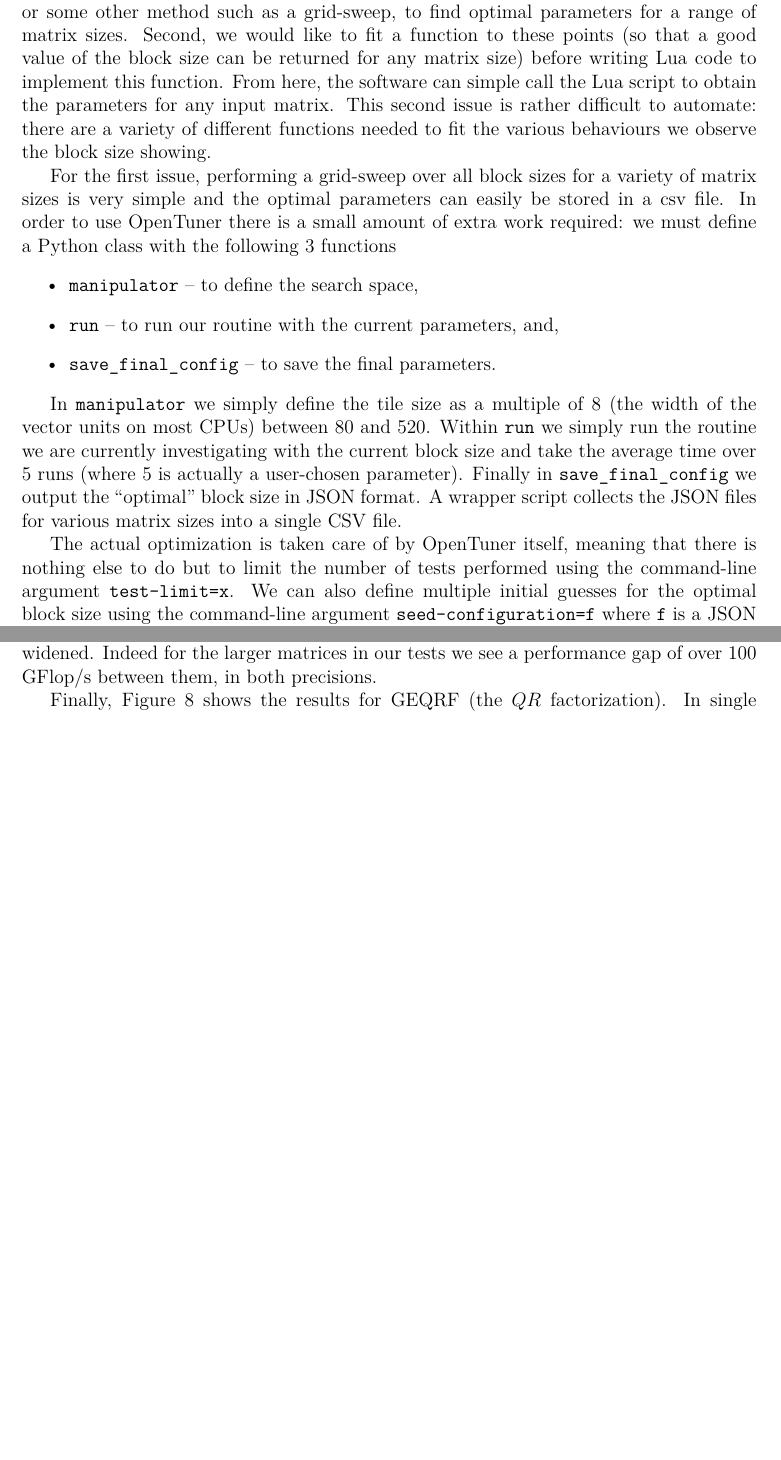
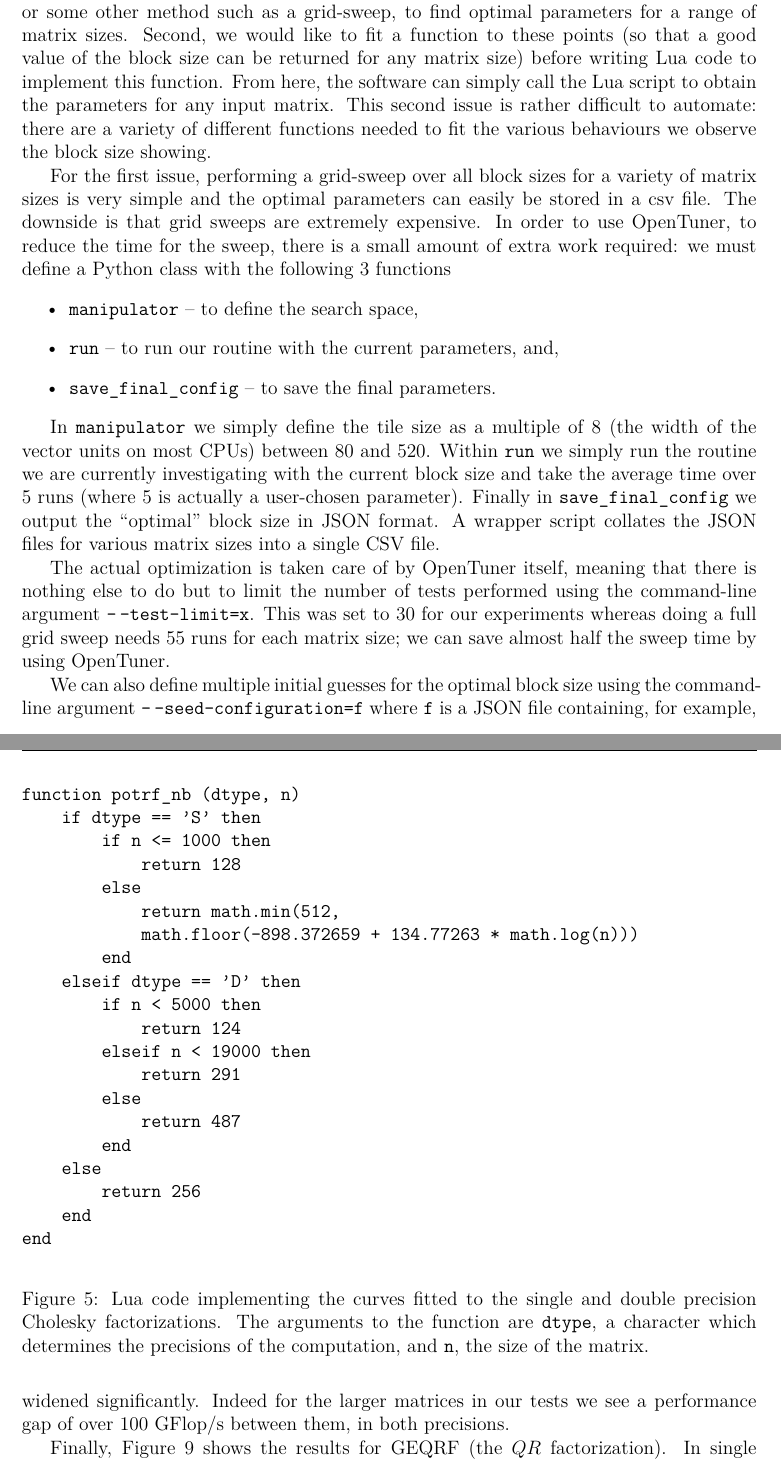
Before and after one commit to mawussi/Deliverables, a LaTeX document (m18_reports/autotuning/autotuning.tex): two parts of pages 6 and 10 of 11 before the commit and two parts of pages 6 and 10 of 12 after it, joined at a grey line, cut so that both start at the same text, the shorter picture padded with empty space. Compiled offline with pdfLaTeX.

Commit message:
Updated autotuning and abstract of bidiagonal.

```diff
--- a/m18_reports/autotuning/autotuning.tex
+++ b/m18_reports/autotuning/autotuning.tex
@@ -528,7 +528,7 @@ we would like to fit a function to these points
 can be returned for any matrix size)
 before writing Lua code to implement this function.
 From here,
-the software can simple call the Lua script to obtain
+the software can simply call the Lua script to obtain
 the parameters for any input matrix.
 This second issue is rather difficult to automate:
 there are a variety of different functions needed to
@@ -539,8 +539,10 @@ performing a grid-sweep over all block sizes for
 a variety of matrix sizes
 is very simple and the optimal parameters can easily be
 stored in a csv file.
-In order to use OpenTuner there is a small amount of
-extra work required:
+The downside is that grid sweeps are extremely expensive.
+In order to use OpenTuner,
+to reduce the time for the sweep,
+there is a small amount of extra work required:
 we must define a Python class with the following 3 functions
 \begin{itemize}
 \item \texttt{manipulator} -- to define the search space,
@@ -557,14 +559,18 @@ investigating with the current block size and take the average time
 over $5$ runs (where $5$ is actually a user-chosen parameter).
 Finally in \texttt{save\_final\_config} we output the
 ``optimal'' block size in JSON format.
-A wrapper script collects the JSON files for various matrix sizes
+A wrapper script collates the JSON files for various matrix sizes
 into a single CSV file.
 
 The actual optimization is taken care of by OpenTuner itself,
 meaning that there is nothing else to do but to limit
 the number of tests performed using the command-line argument
-\texttt{\-\-test-limit=x}.
+\texttt{-$\,$-test-limit=x}.
+This was set to $30$ for our experiments whereas doing a full
+grid sweep needs $55$ runs for each matrix size;
+we can save almost half the sweep time by using OpenTuner.
+
 We can also define multiple initial guesses for the optimal
 block size using the command-line argument
-\texttt{\-\-seed-configuration=f} where \texttt{f} is a JSON
+\texttt{-$\,$-seed-configuration=f} where \texttt{f} is a JSON
 file containing, for example, \texttt{\{``blocksize'': 256\}}.
@@ -696,6 +702,37 @@ Note that even performing the same routine in different
 precisions can lead to drastically differing behaviours
 (compare Figures~\ref{fig.fit_log}~and~\ref{fig.fit_step}).
 
+\begin{figure}[ht]
+  \centering
+\begin{verbatim}
+function potrf_nb (dtype, n)
+    if dtype == 'S' then
+        if n <= 1000 then
+            return 128
+        else
+            return math.min(512,
+            math.floor(-898.372659 + 134.77263 * math.log(n)))
+        end
+    elseif dtype == 'D' then
+        if n < 5000 then
+       	    return 124
+        elseif n < 19000 then
+            return 291
+        else
+            return 487
+        end
+    else
+        return 256
+    end
+end
+\end{verbatim}
+  \caption{Lua code implementing the curves fitted to the single and
+    double precision Cholesky factorizations. The arguments to the
+    function are \texttt{dtype}, a character which determines the
+    precisions of the computation, and \texttt{n}, the size of the matrix.}
+  \label{fig.lua_code}
+\end{figure}
+
 As such,
 we can only recommend that each routine is treated
 independently and no initial assumptions are
@@ -779,8 +819,8 @@ GFlop rates.
 In Figure~\ref{fig.tuned_getrf} we see the results of
 GETRF (the $LU$ factorization).
 In this case
-we see that the tuned version always preferable
-and the gap between the two versions has widened.
+we see that the tuned version is always preferable
+and the gap between the two versions has widened significantly.
 Indeed for the larger matrices in our tests we see a
 performance gap of over 100 GFlop/s between them,
 in both precisions.
```
Also changed, not shown: m18_reports/bidiagonal/svd_abstract.tex (+11 -11 lines), m18_reports/autotuning/autotuning.pdf, m18_reports/autotuning/autotuning.tex (27 more changed lines), 18 other files.
